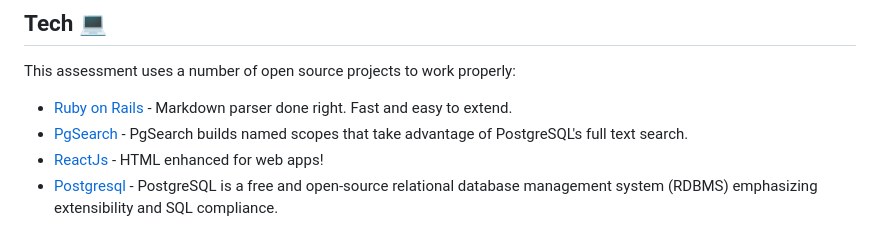
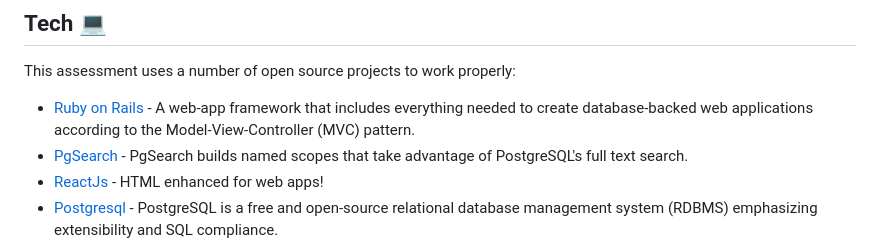
Before and after one commit to VirThomas/pennylane, a Markdown page: README.md, the part around the change. GitHub-like rendering.

```diff
--- a/README.md
+++ b/README.md
@@ -21,7 +21,7 @@ give you recipes that matches your ingredients 🥔🥒🥩🧑‍🍳
 
 This assessment uses a number of open source projects to work properly:
 
-- [Ruby on Rails] - Markdown parser done right. Fast and easy to extend.
+- [Ruby on Rails] - A web-app framework that includes everything needed to create database-backed web applications according to the Model-View-Controller (MVC) pattern.
 - [PgSearch] - PgSearch builds named scopes that take advantage of PostgreSQL's full text search.
 - [ReactJs] - HTML enhanced for web apps!
 - [Postgresql] - PostgreSQL is a free and open-source relational database management system (RDBMS) emphasizing extensibility and SQL compliance.
```
